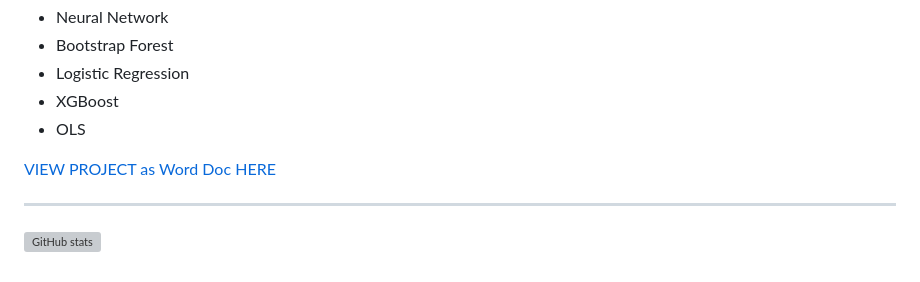
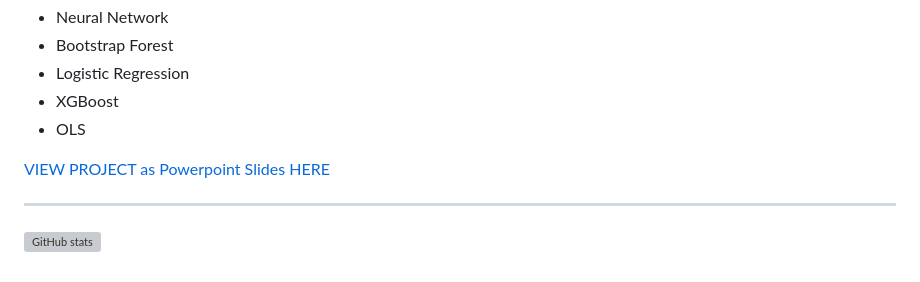
Before and after one commit to afrohner/MSQE_25, a Markdown page: README.md, the part around the change. Rendered like a GitHub page; grey boxes are pictures that could not be loaded.

Commit message:
Update project link from Word Doc to PowerPoint slides

```diff
--- a/README.md
+++ b/README.md
@@ -101,7 +101,7 @@ Competing models included:
   - XGBoost
   - OLS
 
-[VIEW PROJECT as Word Doc HERE](https://afrohner.github.io/MSQE_25/ECON_561_Final_Presentation_SL_FM_AF.pdf)
+[VIEW PROJECT as Powerpoint Slides HERE](https://afrohner.github.io/MSQE_25/ECON_561_Final_Presentation_SL_FM_AF.pdf)
 
 ---
 
```
